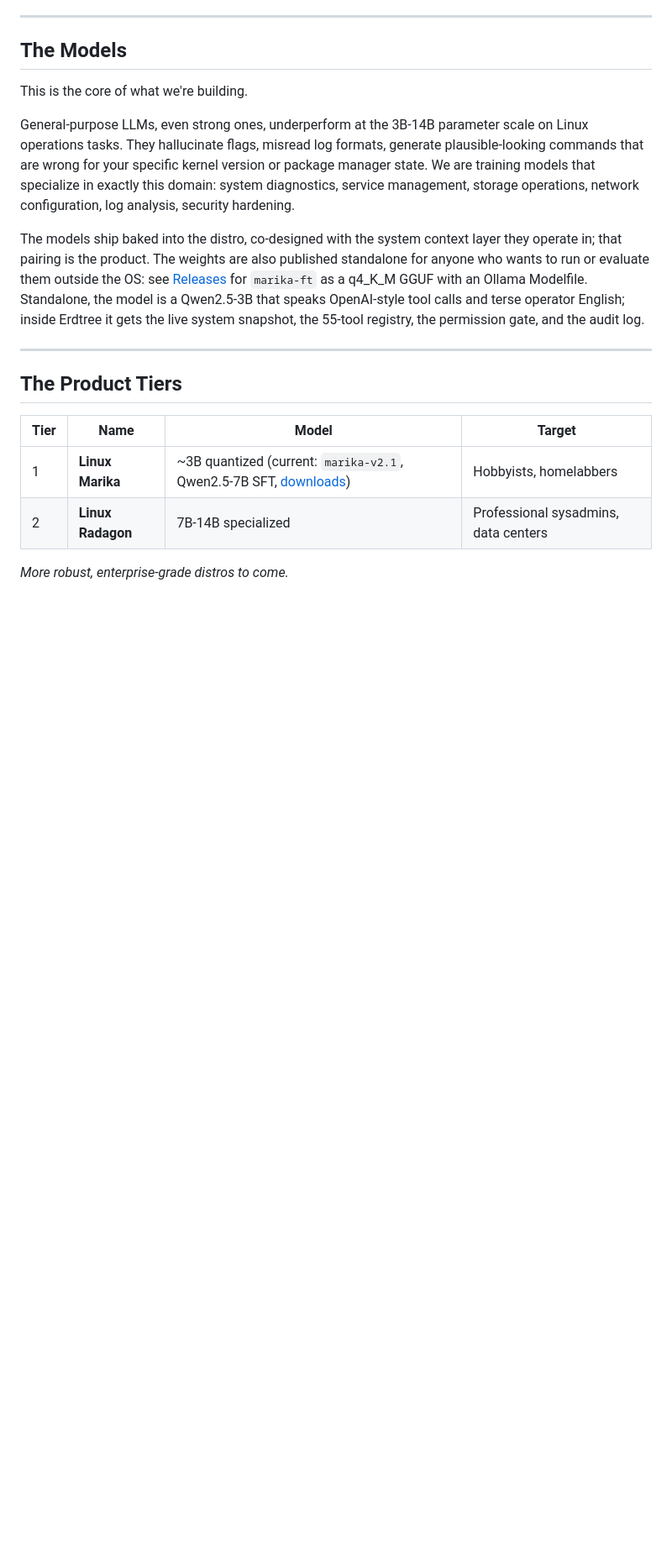
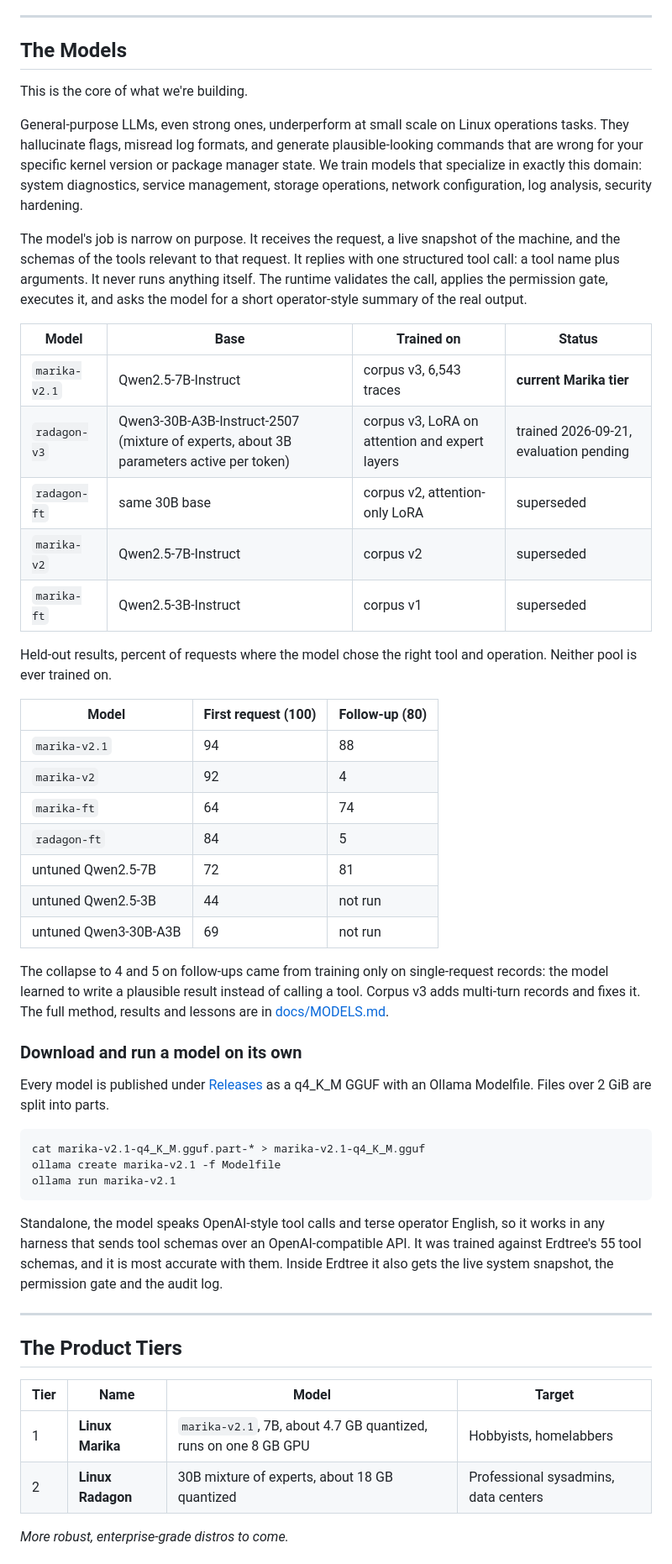
Before and after one commit to aaronblatnoy/erdtree, a Markdown page: README.md, the part around one of its changes. Shown at 84% size. GitHub-like rendering; blank space fills up the shorter version.

````diff
--- a/README.md
+++ b/README.md
@@ -37,9 +37,43 @@ Erdtree distros ship as ISO installers built on Rocky Linux 9. RHEL-compatible,
 
 This is the core of what we're building.
 
-General-purpose LLMs, even strong ones, underperform at the 3B-14B parameter scale on Linux operations tasks. They hallucinate flags, misread log formats, generate plausible-looking commands that are wrong for your specific kernel version or package manager state. We are training models that specialize in exactly this domain: system diagnostics, service management, storage operations, network configuration, log analysis, security hardening.
+General-purpose LLMs, even strong ones, underperform at small scale on Linux operations tasks. They hallucinate flags, misread log formats, and generate plausible-looking commands that are wrong for your specific kernel version or package manager state. We train models that specialize in exactly this domain: system diagnostics, service management, storage operations, network configuration, log analysis, security hardening.
 
-The models ship baked into the distro, co-designed with the system context layer they operate in; that pairing is the product. The weights are also published standalone for anyone who wants to run or evaluate them outside the OS: see [Releases](https://github.com/aaronblatnoy/erdtree/releases) for `marika-ft` as a q4_K_M GGUF with an Ollama Modelfile. Standalone, the model is a Qwen2.5-3B that speaks OpenAI-style tool calls and terse operator English; inside Erdtree it gets the live system snapshot, the 55-tool registry, the permission gate, and the audit log.
+The model's job is narrow on purpose. It receives the request, a live snapshot of the machine, and the schemas of the tools relevant to that request. It replies with one structured tool call: a tool name plus arguments. It never runs anything itself. The runtime validates the call, applies the permission gate, executes it, and asks the model for a short operator-style summary of the real output.
+
+| Model | Base | Trained on | Status |
+|-------|------|------------|--------|
+| `marika-v2.1` | Qwen2.5-7B-Instruct | corpus v3, 6,543 traces | **current Marika tier** |
+| `radagon-v3` | Qwen3-30B-A3B-Instruct-2507 (mixture of experts, about 3B parameters active per token) | corpus v3, LoRA on attention and expert layers | trained 2026-09-21, evaluation pending |
+| `radagon-ft` | same 30B base | corpus v2, attention-only LoRA | superseded |
+| `marika-v2` | Qwen2.5-7B-Instruct | corpus v2 | superseded |
+| `marika-ft` | Qwen2.5-3B-Instruct | corpus v1 | superseded |
+
+Held-out results, percent of requests where the model chose the right tool and operation. Neither pool is ever trained on.
+
+| Model | First request (100) | Follow-up (80) |
+|-------|---------------------|----------------|
+| `marika-v2.1` | 94 | 88 |
+| `marika-v2` | 92 | 4 |
+| `marika-ft` | 64 | 74 |
+| `radagon-ft` | 84 | 5 |
+| untuned Qwen2.5-7B | 72 | 81 |
+| untuned Qwen2.5-3B | 44 | not run |
+| untuned Qwen3-30B-A3B | 69 | not run |
+
+The collapse to 4 and 5 on follow-ups came from training only on single-request records: the model learned to write a plausible result instead of calling a tool. Corpus v3 adds multi-turn records and fixes it. The full method, results and lessons are in [docs/MODELS.md](docs/MODELS.md).
+
+### Download and run a model on its own
+
+Every model is published under [Releases](https://github.com/aaronblatnoy/erdtree/releases) as a q4_K_M GGUF with an Ollama Modelfile. Files over 2 GiB are split into parts.
+
+```bash
+cat marika-v2.1-q4_K_M.gguf.part-* > marika-v2.1-q4_K_M.gguf
+ollama create marika-v2.1 -f Modelfile
+ollama run marika-v2.1
+```
+
+Standalone, the model speaks OpenAI-style tool calls and terse operator English, so it works in any harness that sends tool schemas over an OpenAI-compatible API. It was trained against Erdtree's 55 tool schemas, and it is most accurate with them. Inside Erdtree it also gets the live system snapshot, the permission gate and the audit log.
 
 ---
 
@@ -47,7 +81,7 @@ The models ship baked into the distro, co-designed with the system context layer
 
 | Tier | Name | Model | Target |
 |------|------|-------|--------|
-| 1 | **Linux Marika** | ~3B quantized (current: `marika-v2.1`, Qwen2.5-7B SFT, [downloads](https://github.com/aaronblatnoy/erdtree/releases)) | Hobbyists, homelabbers |
-| 2 | **Linux Radagon** | 7B-14B specialized | Professional sysadmins, data centers |
+| 1 | **Linux Marika** | `marika-v2.1`, 7B, about 4.7 GB quantized, runs on one 8 GB GPU | Hobbyists, homelabbers |
+| 2 | **Linux Radagon** | 30B mixture of experts, about 18 GB quantized | Professional sysadmins, data centers |
 
 *More robust, enterprise-grade distros to come.*
````
Also changed, not shown: other parts of README.md (+63 -12 lines).
